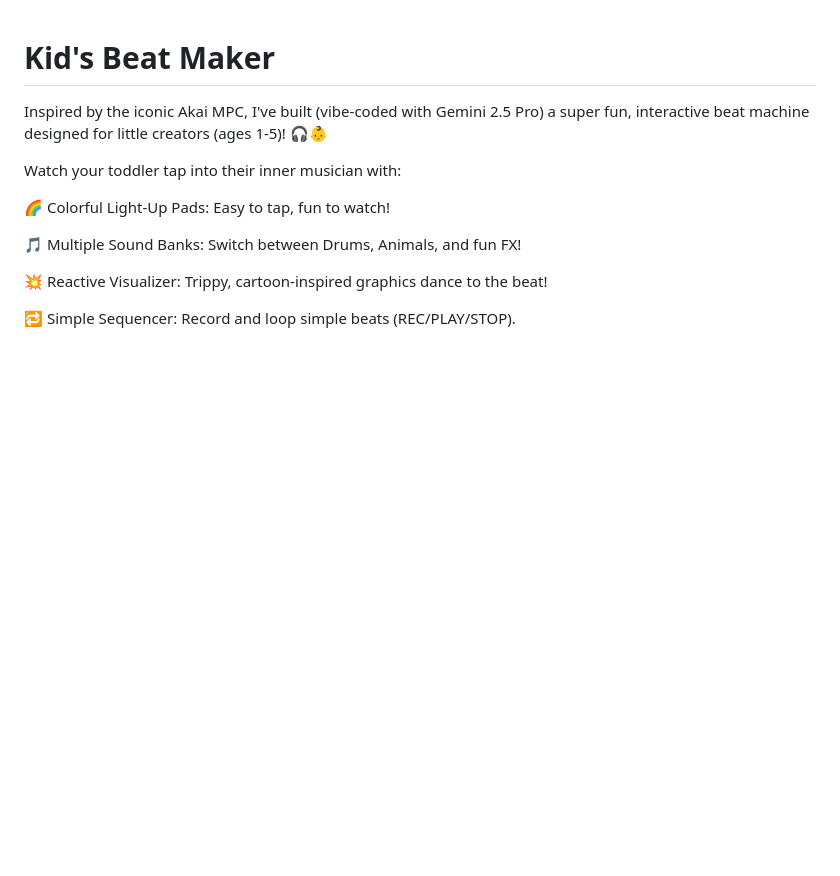
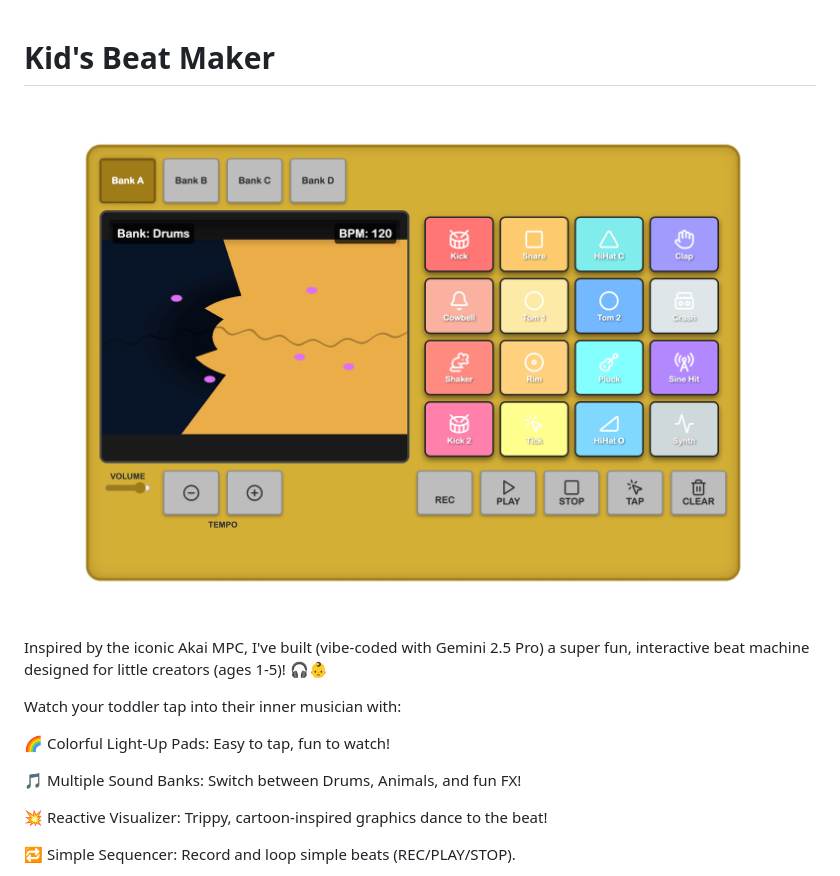
Before and after one commit to michaltakac/kids-beat-maker, a Markdown page: README.md, the part around the change. Rendered like a GitHub page; pictures changed too: public/img/kids-beat-maker.png (added); blank space fills up the shorter version.

Commit message:
chore: add gitignore and screenshot

```diff
--- a/README.md
+++ b/README.md
@@ -1,4 +1,6 @@
 # Kid's Beat Maker
+
+![Kid's Beat Maker Interface](public/img/kids-beat-maker.png)
 
 Inspired by the iconic Akai MPC, I've built (vibe-coded with Gemini 2.5 Pro) a super fun, interactive beat machine designed for little creators (ages 1-5)! 🎧👶
 
```
Also changed, not shown: 1 other file.
